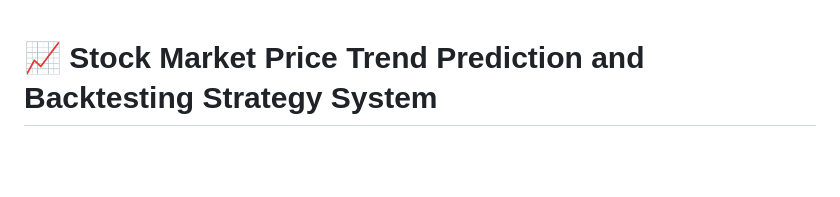
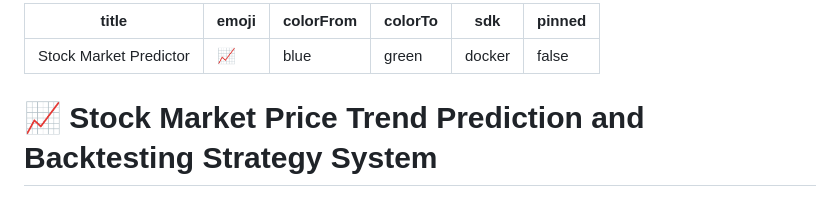
Before and after one commit to GitUnni/stock-market-trend-prediction-system, a Markdown page: README.md, the part around the change. Drawn GitHub-style; blank space fills up the shorter version.

Commit message:
Added HuggingFace Space Configuration

```diff
--- a/README.md
+++ b/README.md
@@ -1,3 +1,12 @@
+---
+title: Stock Market Predictor
+emoji: 📈
+colorFrom: blue
+colorTo: green
+sdk: docker
+pinned: false
+---
+
 # 📈 Stock Market Price Trend Prediction and Backtesting Strategy System
 
 A comprehensive, AI-driven web application for stock market analytics, price trend prediction, portfolio management, and real-time market intelligence. Built with **FastAPI**, powered by ensemble machine learning models (**Prophet + XGBoost + LSTM**), and enriched with AI-based news sentiment analysis and equity research tools.
```
